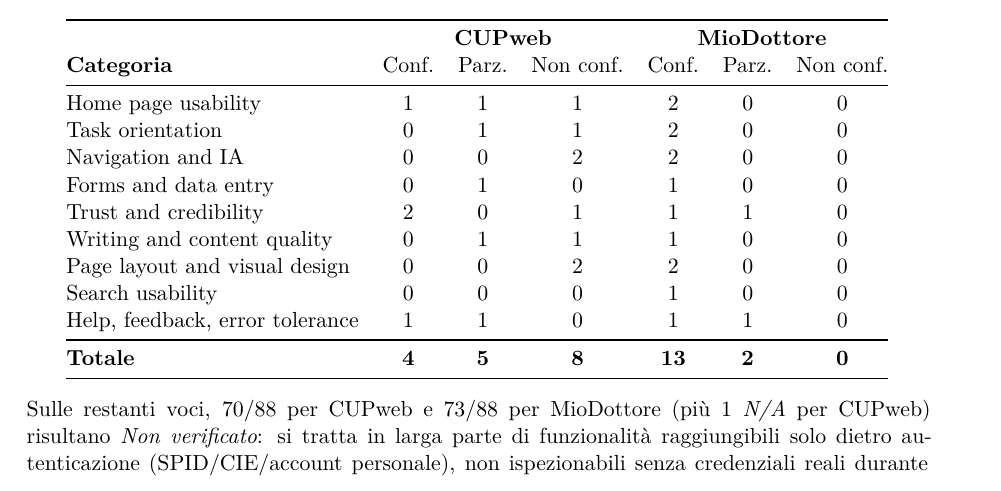
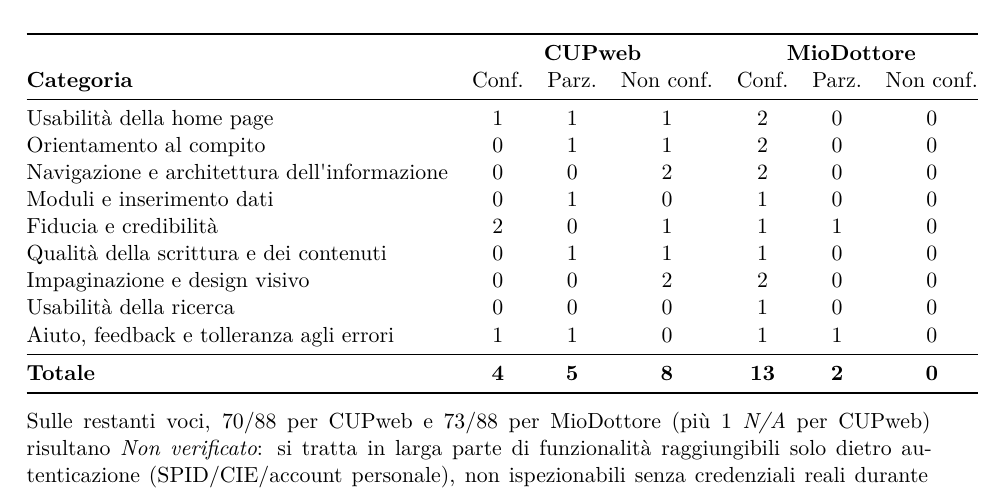
Before and after one commit to MatteMito/UUX-Project, a LaTeX document (hphp-project-report.tex, which reads phase-a/phase-a.tex): part of page 17 of 59, cut so that both start at the same text. Compiled offline with XeLaTeX.

Commit message:
docs: translate guideline categories to Italian in Phase A table and workbook

```diff
--- a/phase-a/phase-a.tex
+++ b/phase-a/phase-a.tex
@@ -524,15 +524,15 @@
   & \multicolumn{3}{c}{\textbf{CUPweb}} & \multicolumn{3}{c}{\textbf{MioDottore}} \\
 \textbf{Categoria} & Conf. & Parz. & Non conf. & Conf. & Parz. & Non conf. \\
 \midrule
-Home page usability & 1 & 1 & 1 & 2 & 0 & 0 \\
-Task orientation & 0 & 1 & 1 & 2 & 0 & 0 \\
-Navigation and IA & 0 & 0 & 2 & 2 & 0 & 0 \\
-Forms and data entry & 0 & 1 & 0 & 1 & 0 & 0 \\
-Trust and credibility & 2 & 0 & 1 & 1 & 1 & 0 \\
-Writing and content quality & 0 & 1 & 1 & 1 & 0 & 0 \\
-Page layout and visual design & 0 & 0 & 2 & 2 & 0 & 0 \\
-Search usability & 0 & 0 & 0 & 1 & 0 & 0 \\
-Help, feedback, error tolerance & 1 & 1 & 0 & 1 & 1 & 0 \\
+Usabilità della home page & 1 & 1 & 1 & 2 & 0 & 0 \\
+Orientamento al compito & 0 & 1 & 1 & 2 & 0 & 0 \\
+Navigazione e architettura dell\textquotesingle informazione & 0 & 0 & 2 & 2 & 0 & 0 \\
+Moduli e inserimento dati & 0 & 1 & 0 & 1 & 0 & 0 \\
+Fiducia e credibilità & 2 & 0 & 1 & 1 & 1 & 0 \\
+Qualità della scrittura e dei contenuti & 0 & 1 & 1 & 1 & 0 & 0 \\
+Impaginazione e design visivo & 0 & 0 & 2 & 2 & 0 & 0 \\
+Usabilità della ricerca & 0 & 0 & 0 & 1 & 0 & 0 \\
+Aiuto, feedback e tolleranza agli errori & 1 & 1 & 0 & 1 & 1 & 0 \\
 \midrule
 \textbf{Totale} & \textbf{4} & \textbf{5} & \textbf{8} & \textbf{13} & \textbf{2} & \textbf{0} \\
 \bottomrule
```
Also changed, not shown: hphp-project-report.pdf, 1 other file.
